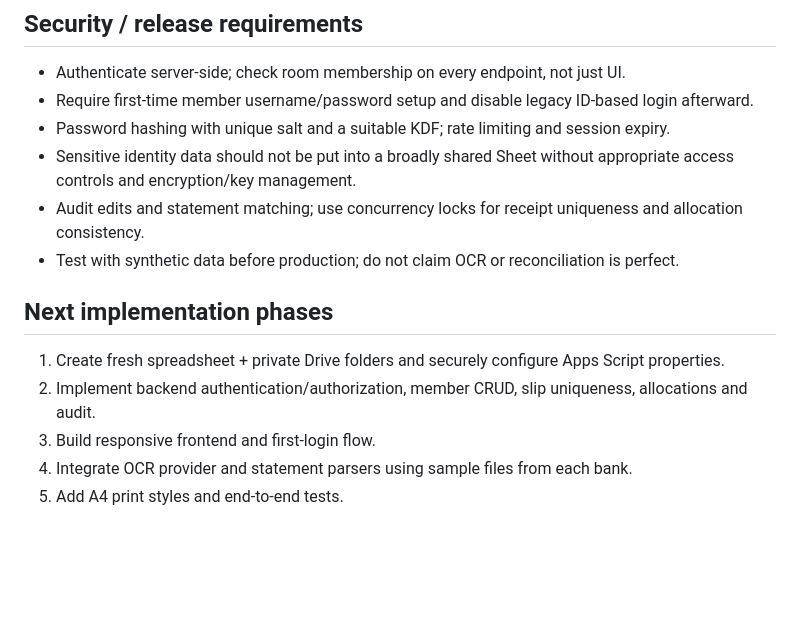
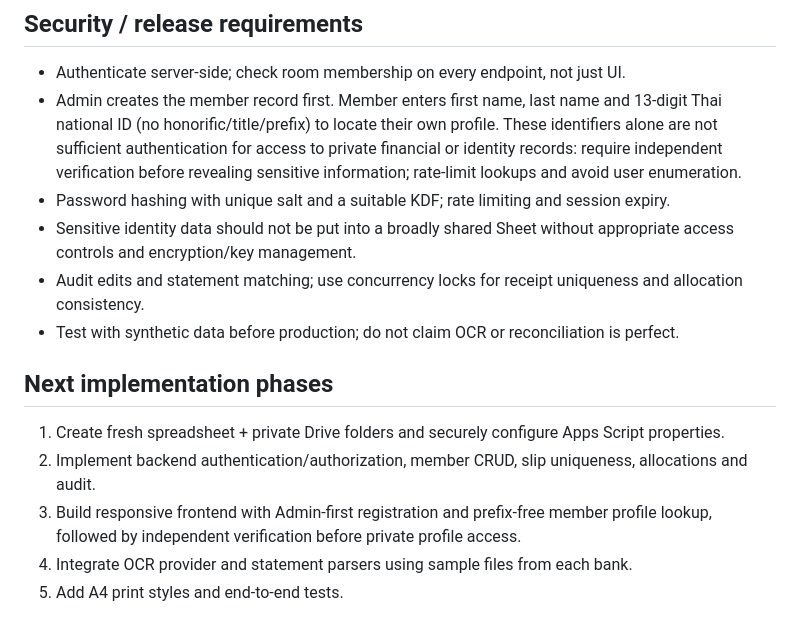
Before and after one commit to mrtingly/t2project, a Markdown page: README.md, the part around the change. GitHub-like rendering; blank space fills up the shorter version.

Commit message:
Align V3 member profile entry with Admin-first name and ID requirements

```diff
--- a/README.md
+++ b/README.md
@@ -53,7 +53,7 @@ CSV/XLSX import where supported; PDF only after testing actual bank-specific for
 
 ## Security / release requirements
 - Authenticate server-side; check room membership on every endpoint, not just UI.
-- Require first-time member username/password setup and disable legacy ID-based login afterward.
+- Admin creates the member record first. Member enters first name, last name and 13-digit Thai national ID (no honorific/title/prefix) to locate their own profile. These identifiers alone are not sufficient authentication for access to private financial or identity records: require independent verification before revealing sensitive information; rate-limit lookups and avoid user enumeration.
 - Password hashing with unique salt and a suitable KDF; rate limiting and session expiry.
 - Sensitive identity data should not be put into a broadly shared Sheet without appropriate access controls and encryption/key management.
 - Audit edits and statement matching; use concurrency locks for receipt uniqueness and allocation consistency.
@@ -62,6 +62,6 @@ CSV/XLSX import where supported; PDF only after testing actual bank-specific for
 ## Next implementation phases
 1. Create fresh spreadsheet + private Drive folders and securely configure Apps Script properties.
 2. Implement backend authentication/authorization, member CRUD, slip uniqueness, allocations and audit.
-3. Build responsive frontend and first-login flow.
+3. Build responsive frontend with Admin-first registration and prefix-free member profile lookup, followed by independent verification before private profile access.
 4. Integrate OCR provider and statement parsers using sample files from each bank.
 5. Add A4 print styles and end-to-end tests.
```
